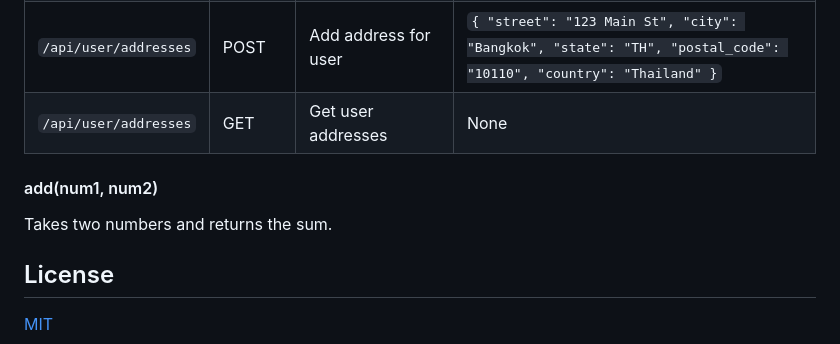
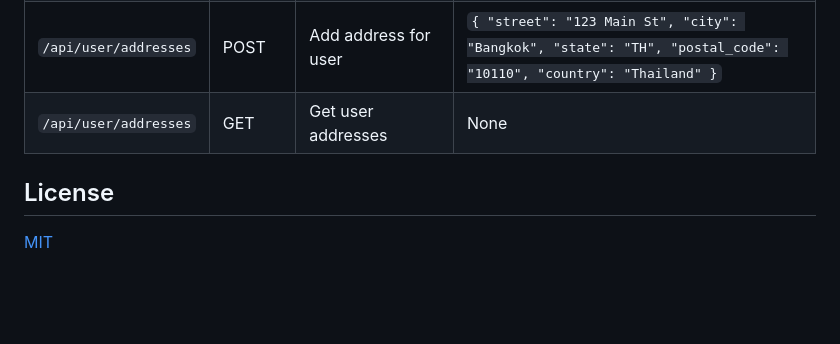
Before and after one commit to Lrfith/CPE417, a Markdown page: README.md, the part around the change. Rendered like a GitHub page; blank space fills up the shorter version.

```diff
--- a/README.md
+++ b/README.md
@@ -77,9 +77,6 @@
 | `/api/user/addresses`         | POST   | Add address for user        | `{ "street": "123 Main St", "city": "Bangkok", "state": "TH", "postal_code": "10110", "country": "Thailand" }` |
 | `/api/user/addresses`         | GET    | Get user addresses          | None                                                                 |
 
-#### add(num1, num2)
-
-Takes two numbers and returns the sum.
 
 
 ## License
```
